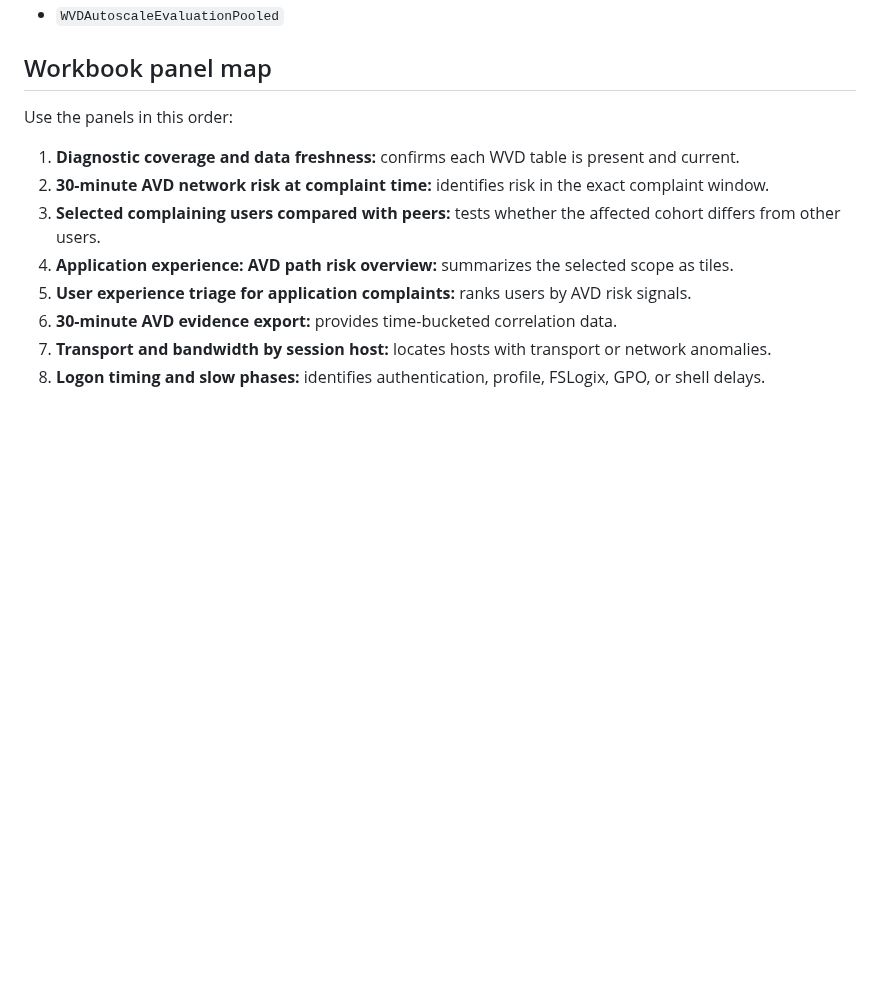
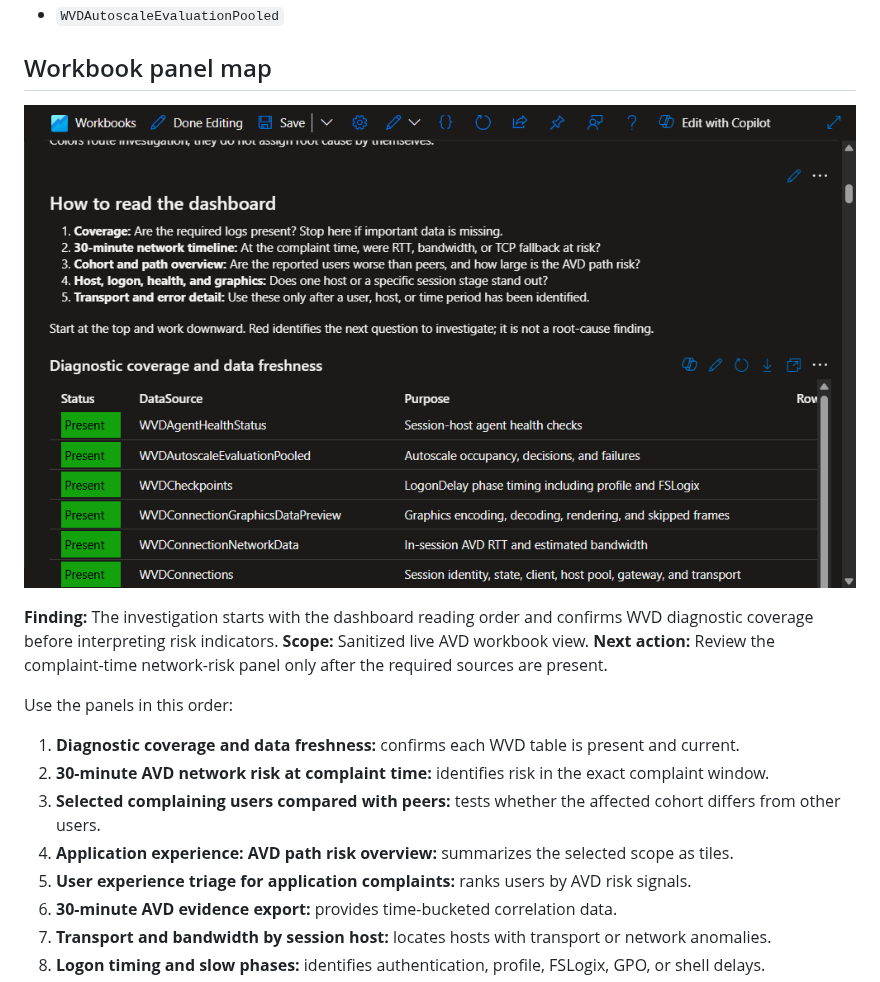
Before and after one commit to jonathanmesa/AVD-Connection-Report-s-, a Markdown page: AVD Application Experience Investigation - Guide.md, the part around the change. Rendered like a GitHub page; pictures changed too: docs/images/avd-diagnostic-coverage.png (added); blank space fills up the shorter version.

Commit message:
Add sanitized workbook screenshot to guide

```diff
--- a/AVD Application Experience Investigation - Guide.md
+++ b/AVD Application Experience Investigation - Guide.md
@@ -38,6 +38,10 @@ Enable these AVD diagnostic tables in the selected Log Analytics workspace. The
 - `WVDAutoscaleEvaluationPooled`
 
 ## Workbook panel map
+
+![Azure Virtual Desktop Investigation dashboard reading order and diagnostic coverage](docs/images/avd-diagnostic-coverage.png)
+
+**Finding:** The investigation starts with the dashboard reading order and confirms WVD diagnostic coverage before interpreting risk indicators. **Scope:** Sanitized live AVD workbook view. **Next action:** Review the complaint-time network-risk panel only after the required sources are present.
 
 Use the panels in this order:
 
```
